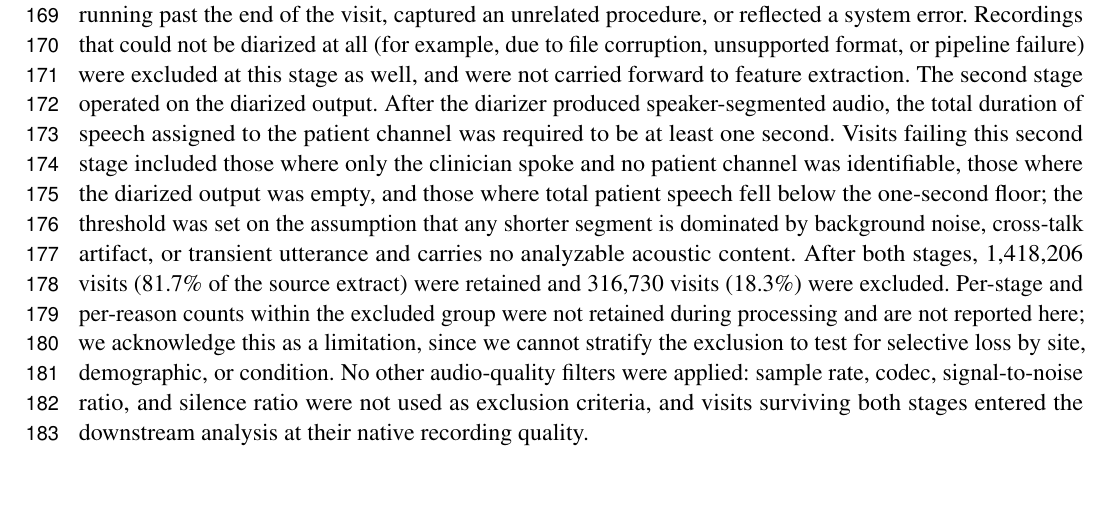
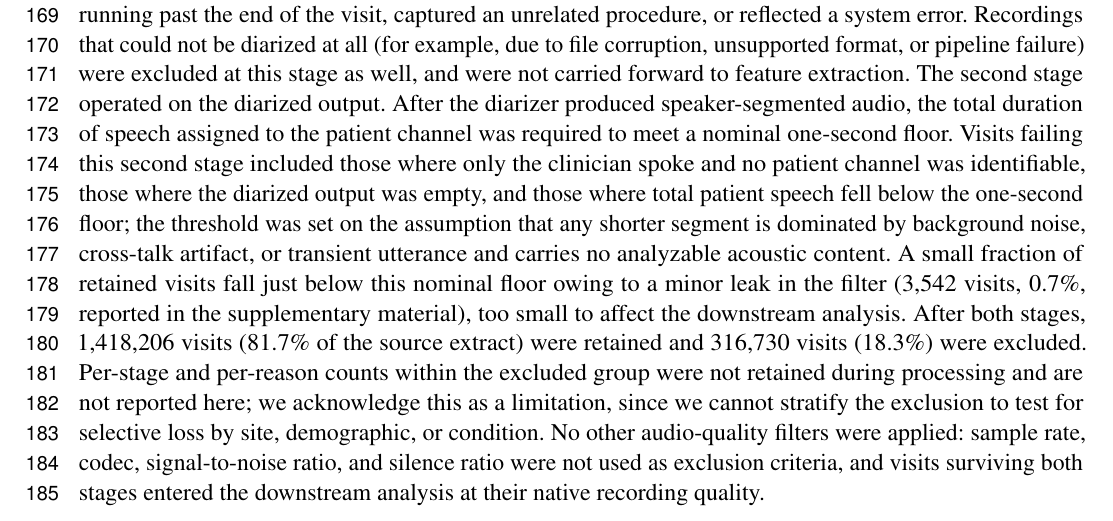
Before and after one commit to vjsravi/frontiers-2026-paper, a LaTeX document (frontiers.tex): part of page 5 of 36, cut so that both start at the same text, the shorter picture padded with empty space. Compiled offline with pdfLaTeX.

Commit message:
Acknowledge nominal audio floor and filter leak in main text (M3)
Call the one-second floor 'nominal' and note the small filter leak
(3,542 visits, 0.7%) below it, pointing to the supplementary material,
so the main text no longer contradicts the reported 0.7 s minimum.

Co-Authored-By: Claude Opus 4.8 (1M context) <noreply@anthropic.com>

```diff
--- a/frontiers.tex
+++ b/frontiers.tex
@@ -124,7 +124,7 @@ The end-to-end methods pipeline is shown in Figure~\ref{frontiers-pipeline}. Thi
 The dataset comprises ambient-scribed audio of routine adult primary care visits, that is, in-room recordings of natural conversations between patients and clinicians captured by an ambient clinical-documentation system, with no headworn microphone, no scripted protocol, and no prompted speech task. The recordings come from a US primary care clinic network operating across multiple sites. Audio was collected during the ordinary course of clinical care, and the resulting acoustic data reflect the variability any deployed triage system would encounter at the point of care: background noise, overlapping speech, interruptions, accents, conversational disfluencies, and the full range of patient affect and presentation severity seen in primary care. Secondary research use of the recordings was disclosed to patients through the originating network's Notice of Privacy Practices, under which patients could opt out of research participation; patients who opted out were excluded, and identifying information was removed from the visit metadata before the data were made available for analysis. This work is a secondary analysis of those recordings, conducted under the data-use terms of the originating network and under an IRB exempt determination with an approved waiver of HIPAA authorization (see Ethics Statement). The source extract for this work covers 1{,}734{,}936 visits from 1{,}008{,}836 unique adult patients, with recording dates spanning 2024-01-01 to 2026-02-18, a window of 779 days. Each visit corresponds to a single audio file of the full patient-clinician encounter, and the analyses in this paper use only the patient-speech portion of each recording, isolated through the diarization pipeline described in Section~\ref{sec:methods-diarization}.
 
 \label{sec:dataset-funnel}
-Patients under 18 years of age at the time of the encounter were excluded prior to source-extract construction; the visit and patient counts reported above are after this pediatric exclusion. A two-stage audio-quality filter was then applied to the source extract. The first stage operated on the raw recording before diarization. A visit was retained if its audio duration fell between 40 seconds and one hour, and was excluded otherwise. Recordings shorter than 40 seconds were treated as misfires, dropped sessions, or test files, and recordings longer than one hour were treated as cases where the recording device was left running past the end of the visit, captured an unrelated procedure, or reflected a system error. Recordings that could not be diarized at all (for example, due to file corruption, unsupported format, or pipeline failure) were excluded at this stage as well, and were not carried forward to feature extraction. The second stage operated on the diarized output. After the diarizer produced speaker-segmented audio, the total duration of speech assigned to the patient channel was required to be at least one second. Visits failing this second stage included those where only the clinician spoke and no patient channel was identifiable, those where the diarized output was empty, and those where total patient speech fell below the one-second floor; the threshold was set on the assumption that any shorter segment is dominated by background noise, cross-talk artifact, or transient utterance and carries no analyzable acoustic content. After both stages, 1{,}418{,}206 visits (81.7\% of the source extract) were retained and 316{,}730 visits (18.3\%) were excluded. Per-stage and per-reason counts within the excluded group were not retained during processing and are not reported here; we acknowledge this as a limitation, since we cannot stratify the exclusion to test for selective loss by site, demographic, or condition. No other audio-quality filters were applied: sample rate, codec, signal-to-noise ratio, and silence ratio were not used as exclusion criteria, and visits surviving both stages entered the downstream analysis at their native recording quality.
+Patients under 18 years of age at the time of the encounter were excluded prior to source-extract construction; the visit and patient counts reported above are after this pediatric exclusion. A two-stage audio-quality filter was then applied to the source extract. The first stage operated on the raw recording before diarization. A visit was retained if its audio duration fell between 40 seconds and one hour, and was excluded otherwise. Recordings shorter than 40 seconds were treated as misfires, dropped sessions, or test files, and recordings longer than one hour were treated as cases where the recording device was left running past the end of the visit, captured an unrelated procedure, or reflected a system error. Recordings that could not be diarized at all (for example, due to file corruption, unsupported format, or pipeline failure) were excluded at this stage as well, and were not carried forward to feature extraction. The second stage operated on the diarized output. After the diarizer produced speaker-segmented audio, the total duration of speech assigned to the patient channel was required to meet a nominal one-second floor. Visits failing this second stage included those where only the clinician spoke and no patient channel was identifiable, those where the diarized output was empty, and those where total patient speech fell below the one-second floor; the threshold was set on the assumption that any shorter segment is dominated by background noise, cross-talk artifact, or transient utterance and carries no analyzable acoustic content. A small fraction of retained visits fall just below this nominal floor owing to a minor leak in the filter (3{,}542 visits, 0.7\%, reported in the supplementary material), too small to affect the downstream analysis. After both stages, 1{,}418{,}206 visits (81.7\% of the source extract) were retained and 316{,}730 visits (18.3\%) were excluded. Per-stage and per-reason counts within the excluded group were not retained during processing and are not reported here; we acknowledge this as a limitation, since we cannot stratify the exclusion to test for selective loss by site, demographic, or condition. No other audio-quality filters were applied: sample rate, codec, signal-to-noise ratio, and silence ratio were not used as exclusion criteria, and visits surviving both stages entered the downstream analysis at their native recording quality.
 
 After the audio-quality filter, the analyzable set consists of 1{,}418{,}206 visits from 843{,}069 unique patients. Each visit in this set is represented as a single row carrying the visit-level metadata used throughout this work. This metadata comprises the primary ICD-10 diagnosis code assigned by the treating clinician for the encounter, the full array of ICD-10 codes recorded during the encounter, patient age, patient sex, the patient's city and state of residence, the date and time of service, and a reference to the patient-speech audio extracted from the recording. Patient identifiers were retained in pseudonymized form so that visits could be grouped by patient for longitudinal and patient-level analyses, but no name, address, contact information, or other direct identifier was carried through to the analytic table. The work reported in this paper does not use the full 1{,}418{,}206-visit set. Downstream analyses operate on a subset of 514{,}377 visits from 379{,}225 unique patients, defined by the inclusion and exclusion rules of the classification tasks described in Section~\ref{sec:cohort-design}. All distributions reported in the following subsections (demographic, geographic, clinical, and audio duration) describe this 514{,}377-visit subset, referred to throughout as the analytic sample. The full visit, patient, and class composition of each individual classification task is reported in Section~\ref{sec:cohort-data-distribution}.
 
```
